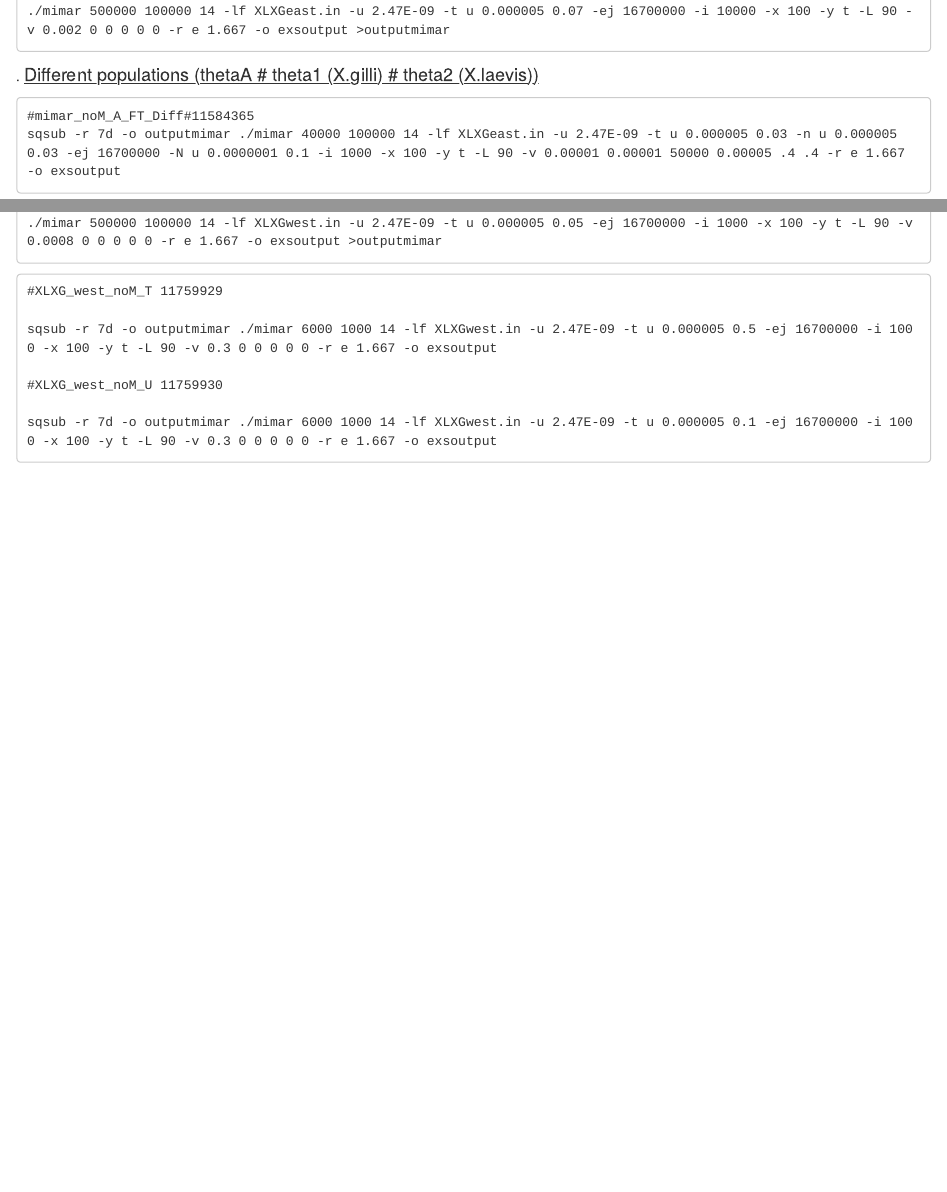
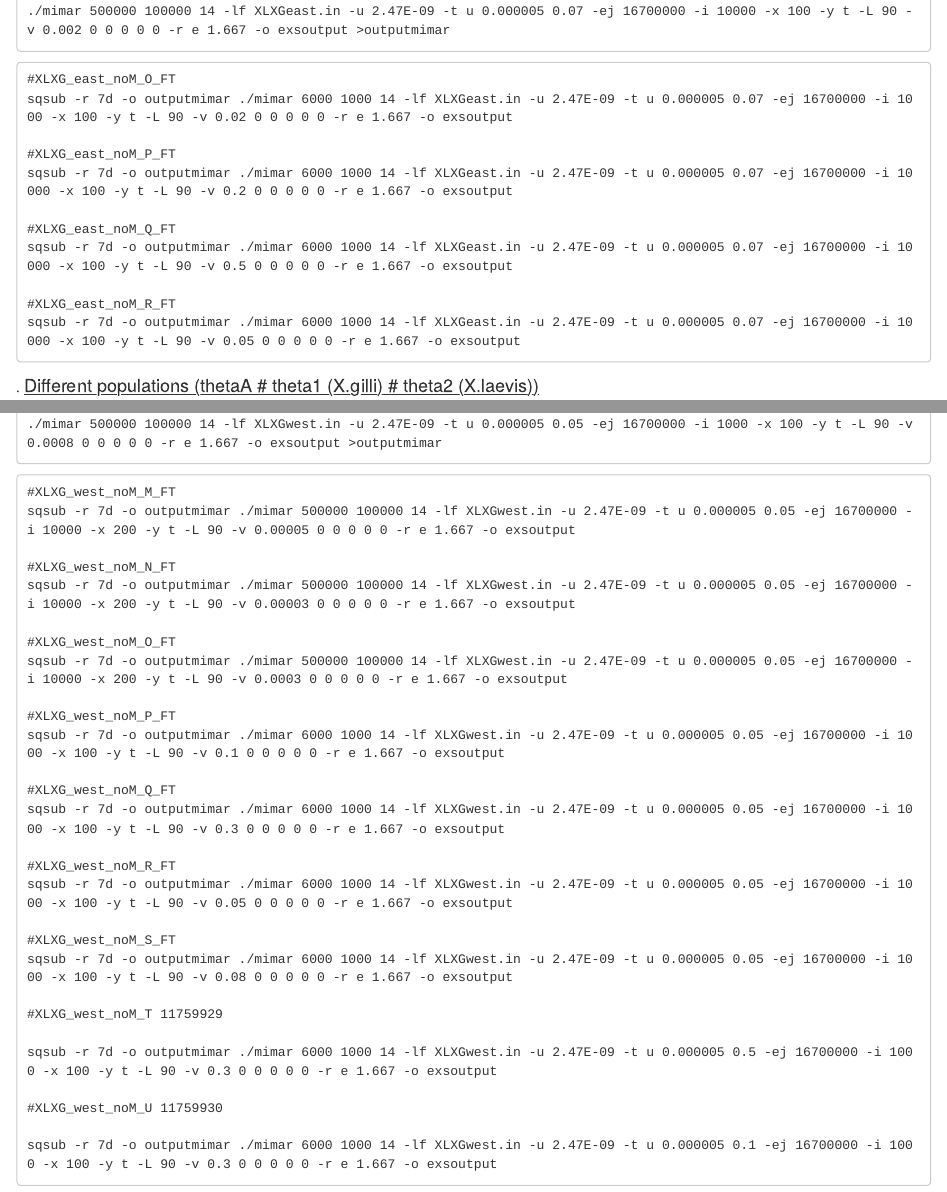
Before and after one commit to caro46/X.-laevis-and-X.-gilli-introgression, an R Markdown document (Models_used_Tfixed.Rmd): the page in a window 1100 px wide, from 11710 px down, and a second part further down, joined at a grey line. Rendered offline with R 4.5, knitr and Pandoc, with nearby package versions.

Commit message:
Update Models_used_Tfixed.Rmd

````diff
--- a/Models_used_Tfixed.Rmd
+++ b/Models_used_Tfixed.Rmd
@@ -502,6 +502,20 @@ DEC14
 #XLXG_east_noM_N_FT_iqaluk
 ./mimar 500000 100000 14 -lf XLXGeast.in -u 2.47E-09 -t u 0.000005 0.07 -ej 16700000 -i 10000 -x 100 -y t -L 90 -v 0.002 0 0 0 0 0 -r e 1.667 -o exsoutput >outputmimar
 ```
+```
+#XLXG_east_noM_O_FT
+sqsub -r 7d -o outputmimar ./mimar 6000 1000 14 -lf XLXGeast.in -u 2.47E-09 -t u 0.000005 0.07 -ej 16700000 -i 1000 -x 100 -y t -L 90 -v 0.02 0 0 0 0 0 -r e 1.667 -o exsoutput
+
+#XLXG_east_noM_P_FT
+sqsub -r 7d -o outputmimar ./mimar 6000 1000 14 -lf XLXGeast.in -u 2.47E-09 -t u 0.000005 0.07 -ej 16700000 -i 10000 -x 100 -y t -L 90 -v 0.2 0 0 0 0 0 -r e 1.667 -o exsoutput
+
+#XLXG_east_noM_Q_FT
+sqsub -r 7d -o outputmimar ./mimar 6000 1000 14 -lf XLXGeast.in -u 2.47E-09 -t u 0.000005 0.07 -ej 16700000 -i 10000 -x 100 -y t -L 90 -v 0.5 0 0 0 0 0 -r e 1.667 -o exsoutput
+
+#XLXG_east_noM_R_FT
+sqsub -r 7d -o outputmimar ./mimar 6000 1000 14 -lf XLXGeast.in -u 2.47E-09 -t u 0.000005 0.07 -ej 16700000 -i 10000 -x 100 -y t -L 90 -v 0.05 0 0 0 0 0 -r e 1.667 -o exsoutput
+
+```
 
 . <u><font size=4>Different populations (thetaA # theta1 (X.gilli) # theta2 (X.laevis))</font></u>
 
@@ -590,6 +604,27 @@ RUN_dec14
 ./mimar 500000 100000 14 -lf XLXGwest.in -u 2.47E-09 -t u 0.000005 0.05 -ej 16700000 -i 1000 -x 100 -y t -L 90 -v 0.0008 0 0 0 0 0 -r e 1.667 -o exsoutput >outputmimar
 ```
 ```
+#XLXG_west_noM_M_FT
+sqsub -r 7d -o outputmimar ./mimar 500000 100000 14 -lf XLXGwest.in -u 2.47E-09 -t u 0.000005 0.05 -ej 16700000 -i 10000 -x 200 -y t -L 90 -v 0.00005 0 0 0 0 0 -r e 1.667 -o exsoutput
+
+#XLXG_west_noM_N_FT
+sqsub -r 7d -o outputmimar ./mimar 500000 100000 14 -lf XLXGwest.in -u 2.47E-09 -t u 0.000005 0.05 -ej 16700000 -i 10000 -x 200 -y t -L 90 -v 0.00003 0 0 0 0 0 -r e 1.667 -o exsoutput
+
+#XLXG_west_noM_O_FT
+sqsub -r 7d -o outputmimar ./mimar 500000 100000 14 -lf XLXGwest.in -u 2.47E-09 -t u 0.000005 0.05 -ej 16700000 -i 10000 -x 200 -y t -L 90 -v 0.0003 0 0 0 0 0 -r e 1.667 -o exsoutput
+
+#XLXG_west_noM_P_FT
+sqsub -r 7d -o outputmimar ./mimar 6000 1000 14 -lf XLXGwest.in -u 2.47E-09 -t u 0.000005 0.05 -ej 16700000 -i 1000 -x 100 -y t -L 90 -v 0.1 0 0 0 0 0 -r e 1.667 -o exsoutput
+
+#XLXG_west_noM_Q_FT
+sqsub -r 7d -o outputmimar ./mimar 6000 1000 14 -lf XLXGwest.in -u 2.47E-09 -t u 0.000005 0.05 -ej 16700000 -i 1000 -x 100 -y t -L 90 -v 0.3 0 0 0 0 0 -r e 1.667 -o exsoutput
+
+#XLXG_west_noM_R_FT
+sqsub -r 7d -o outputmimar ./mimar 6000 1000 14 -lf XLXGwest.in -u 2.47E-09 -t u 0.000005 0.05 -ej 16700000 -i 1000 -x 100 -y t -L 90 -v 0.05 0 0 0 0 0 -r e 1.667 -o exsoutput
+
+#XLXG_west_noM_S_FT
+sqsub -r 7d -o outputmimar ./mimar 6000 1000 14 -lf XLXGwest.in -u 2.47E-09 -t u 0.000005 0.05 -ej 16700000 -i 1000 -x 100 -y t -L 90 -v 0.08 0 0 0 0 0 -r e 1.667 -o exsoutput
+
 #XLXG_west_noM_T 11759929
 
 sqsub -r 7d -o outputmimar ./mimar 6000 1000 14 -lf XLXGwest.in -u 2.47E-09 -t u 0.000005 0.5 -ej 16700000 -i 1000 -x 100 -y t -L 90 -v 0.3 0 0 0 0 0 -r e 1.667 -o exsoutput
````
